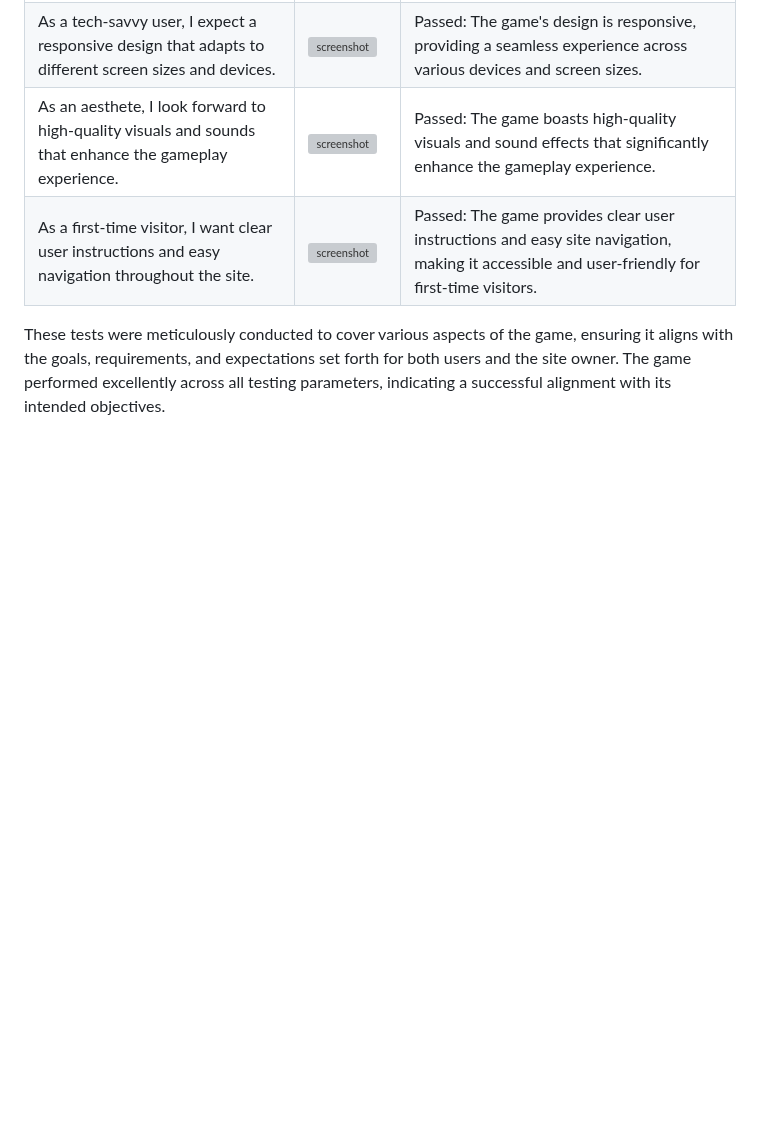
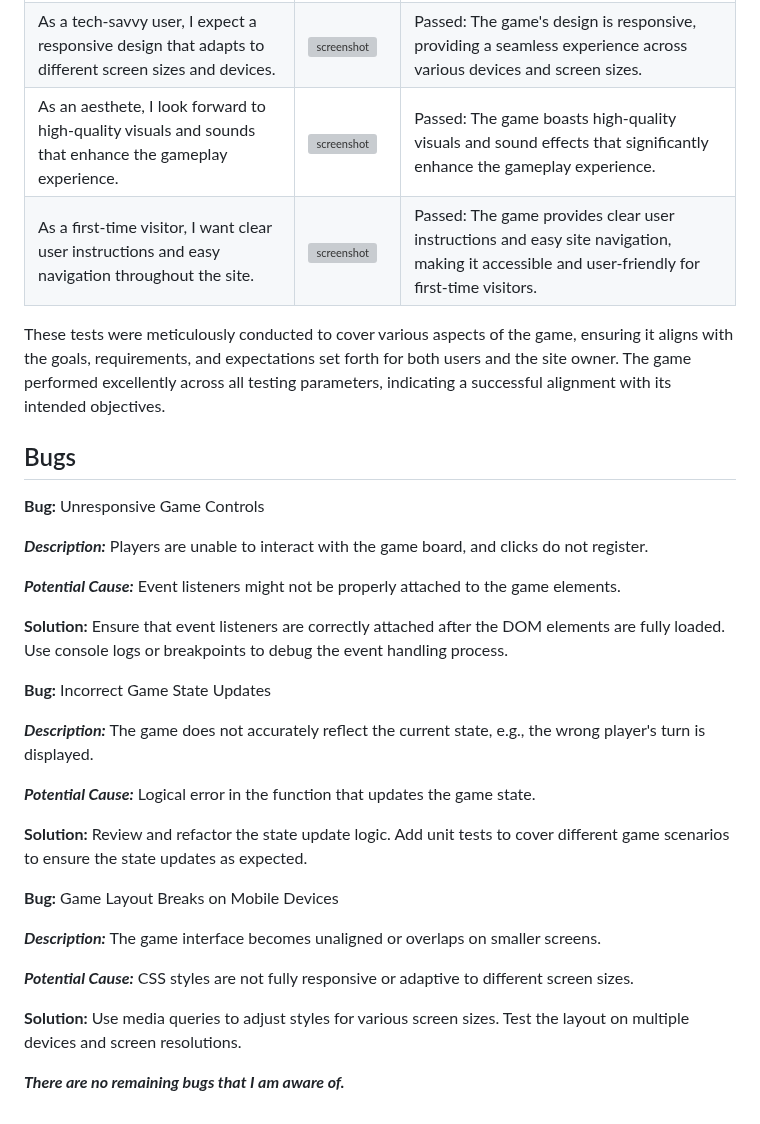
Before and after one commit to JohnnySonTrinh/valorant-tic-tac-tactics, a Markdown page: TESTING.md, the part around the change. Drawn GitHub-style; blank space fills up the shorter version; grey boxes are pictures that could not be loaded.

Commit message:
Update bugs section TESTING.md

```diff
--- a/TESTING.md
+++ b/TESTING.md
@@ -129,3 +129,31 @@ To validate that the game meets the expectations and needs of its users, I condu
 | As a first-time visitor, I want clear user instructions and easy navigation throughout the site. | ![screenshot](documentation/readme/feature-engaging-introduction.png) | Passed: The game provides clear user instructions and easy site navigation, making it accessible and user-friendly for first-time visitors. |
 
 These tests were meticulously conducted to cover various aspects of the game, ensuring it aligns with the goals, requirements, and expectations set forth for both users and the site owner. The game performed excellently across all testing parameters, indicating a successful alignment with its intended objectives.
+
+## Bugs
+
+**Bug:** Unresponsive Game Controls
+
+***Description:*** Players are unable to interact with the game board, and clicks do not register.
+
+***Potential Cause:*** Event listeners might not be properly attached to the game elements.
+
+**Solution:** Ensure that event listeners are correctly attached after the DOM elements are fully loaded. Use console logs or breakpoints to debug the event handling process.
+
+**Bug:** Incorrect Game State Updates
+
+***Description:*** The game does not accurately reflect the current state, e.g., the wrong player's turn is displayed.
+
+***Potential Cause:*** Logical error in the function that updates the game state.
+
+**Solution:** Review and refactor the state update logic. Add unit tests to cover different game scenarios to ensure the state updates as expected.
+
+**Bug:** Game Layout Breaks on Mobile Devices
+
+***Description:*** The game interface becomes unaligned or overlaps on smaller screens.
+
+***Potential Cause:*** CSS styles are not fully responsive or adaptive to different screen sizes.
+
+**Solution:** Use media queries to adjust styles for various screen sizes. Test the layout on multiple devices and screen resolutions.
+
+***There are no remaining bugs that I am aware of.***
```
